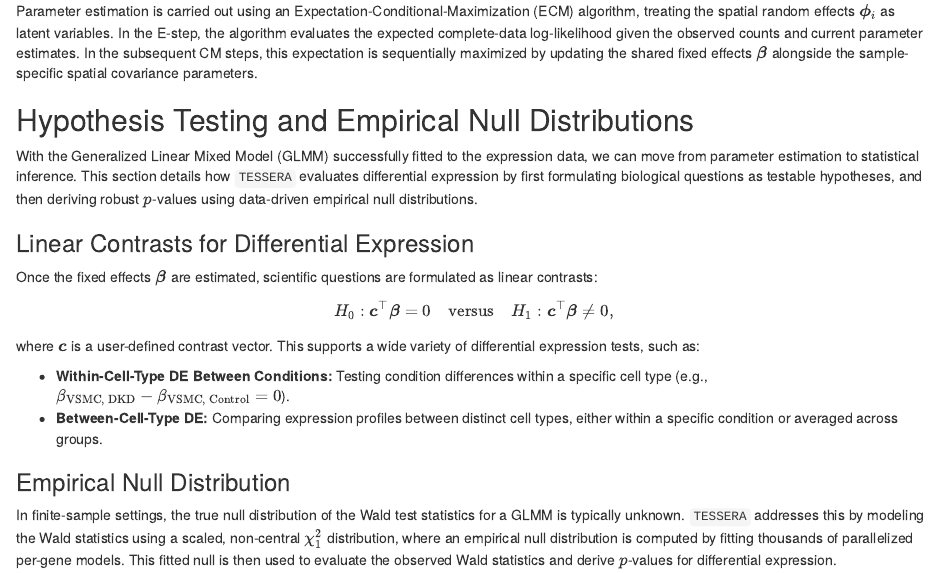
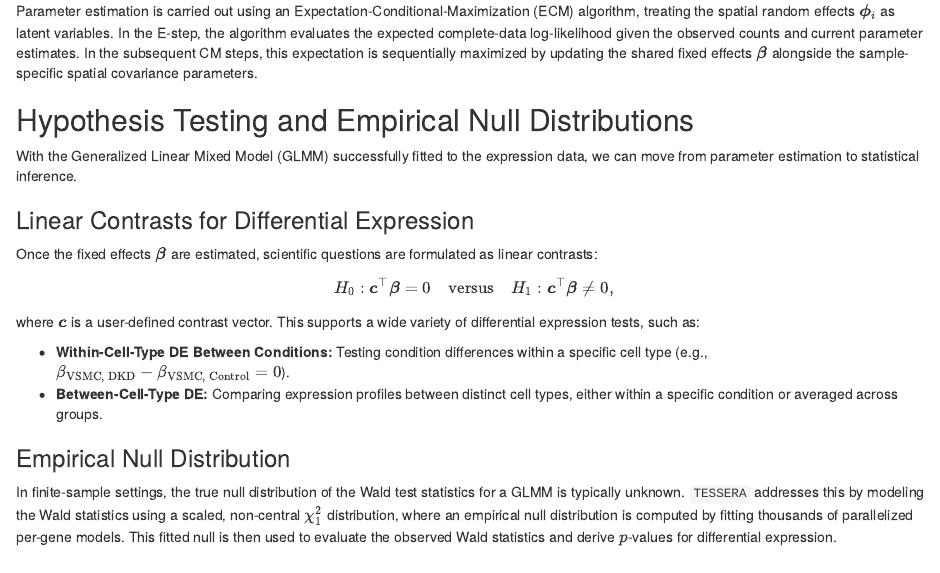
Before and after one commit to floricaconstantine/TESSERA, an R Markdown document (vignettes/TESSERA.Rmd): the page in a window 1100 px wide, from 2170 px down. Rendered offline with R 4.5, knitr and Pandoc, with nearby package versions; drawn as R Markdown's standard HTML page in place of the format the file asks for; some code elsewhere in the file could not run offline.

Commit message:
Update vignette.R

```diff
--- a/vignettes/TESSERA.Rmd
+++ b/vignettes/TESSERA.Rmd
@@ -110,7 +110,6 @@ In the subsequent CM steps, this expectation is sequentially maximized by updati
 ## Hypothesis Testing and Empirical Null Distributions
 
 With the Generalized Linear Mixed Model (GLMM) successfully fitted to the expression data, we can move from parameter estimation to statistical inference.
-This section details how `TESSERA` evaluates differential expression by first formulating biological questions as testable hypotheses, and then deriving robust $p$-values using data-driven empirical null distributions.
 
 ### Linear Contrasts for Differential Expression
 Once the fixed effects $\boldsymbol{\beta}$ are estimated, scientific questions are formulated as linear contrasts:
```
